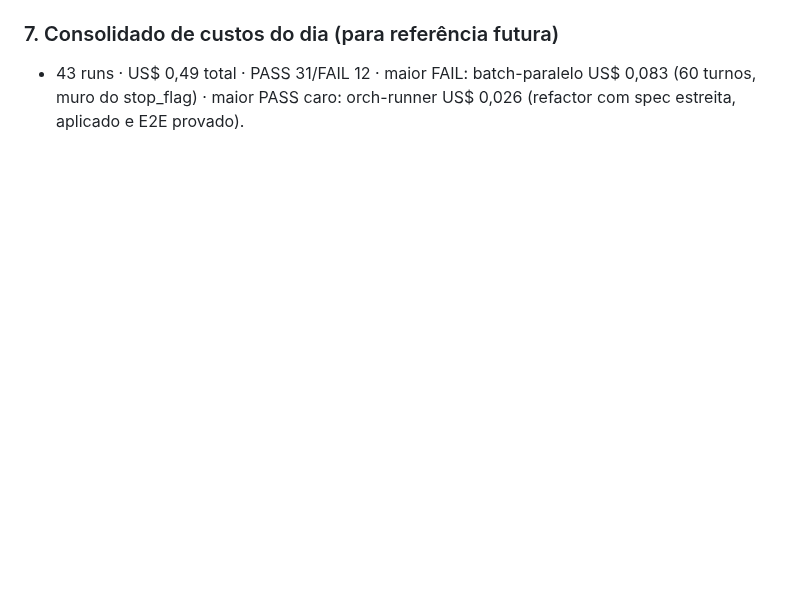
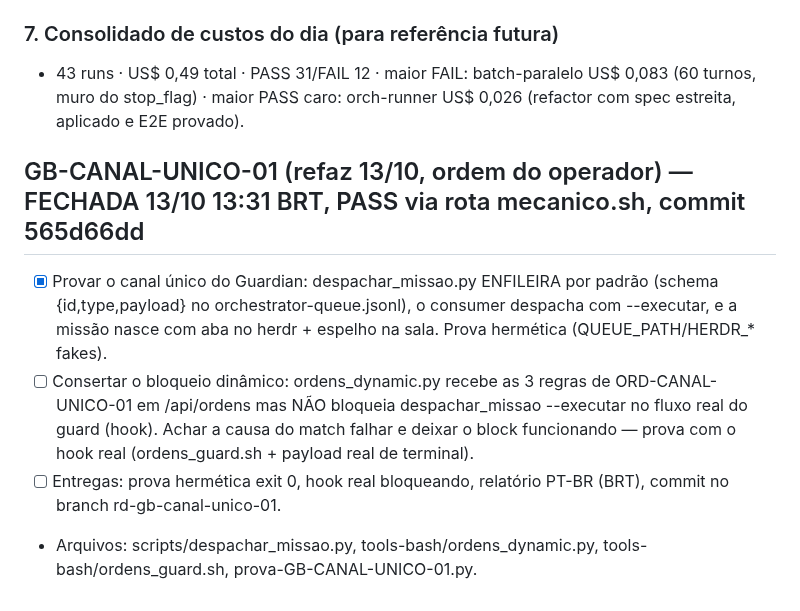
Before and after one commit to AndersonVitaease/guardian-cloud, a Markdown page: ROADMAP-HARNESS.md, the part around the change. Drawn GitHub-style; blank space fills up the shorter version.

Commit message:
GB-CANAL-UNICO-01: ROADMAP item fechado (PASS via rota mecanico, deploy /opt com .bak + guard imutavel restaurado)

```diff
--- a/ROADMAP-HARNESS.md
+++ b/ROADMAP-HARNESS.md
@@ -90,3 +90,17 @@ no TESTE: flag do script ≠ flag do batch; stop_flag virou injetável externo).
 - 43 runs · US$ 0,49 total · PASS 31/FAIL 12 · maior FAIL: batch-paralelo
   US$ 0,083 (60 turnos, muro do stop_flag) · maior PASS caro: orch-runner
   US$ 0,026 (refactor com spec estreita, aplicado e E2E provado).
+## GB-CANAL-UNICO-01 (refaz 13/10, ordem do operador) — FECHADA 13/10 13:31 BRT, PASS via rota mecanico.sh, commit 565d66dd
+- [x] Provar o canal único do Guardian: despachar_missao.py ENFILEIRA por
+      padrão (schema {id,type,payload} no orchestrator-queue.jsonl), o
+      consumer despacha com --executar, e a missão nasce com aba no herdr +
+      espelho na sala. Prova hermética (QUEUE_PATH/HERDR_* fakes).
+- [ ] Consertar o bloqueio dinâmico: ordens_dynamic.py recebe as 3 regras
+      de ORD-CANAL-UNICO-01 em /api/ordens mas NÃO bloqueia
+      despachar_missao --executar no fluxo real do guard (hook). Achar a
+      causa do match falhar e deixar o block funcionando — prova com o
+      hook real (ordens_guard.sh + payload real de terminal).
+- [ ] Entregas: prova hermética exit 0, hook real bloqueando, relatório
+      PT-BR (BRT), commit no branch rd-gb-canal-unico-01.
+- Arquivos: scripts/despachar_missao.py, tools-bash/ordens_dynamic.py,
+  tools-bash/ordens_guard.sh, prova-GB-CANAL-UNICO-01.py.
```
